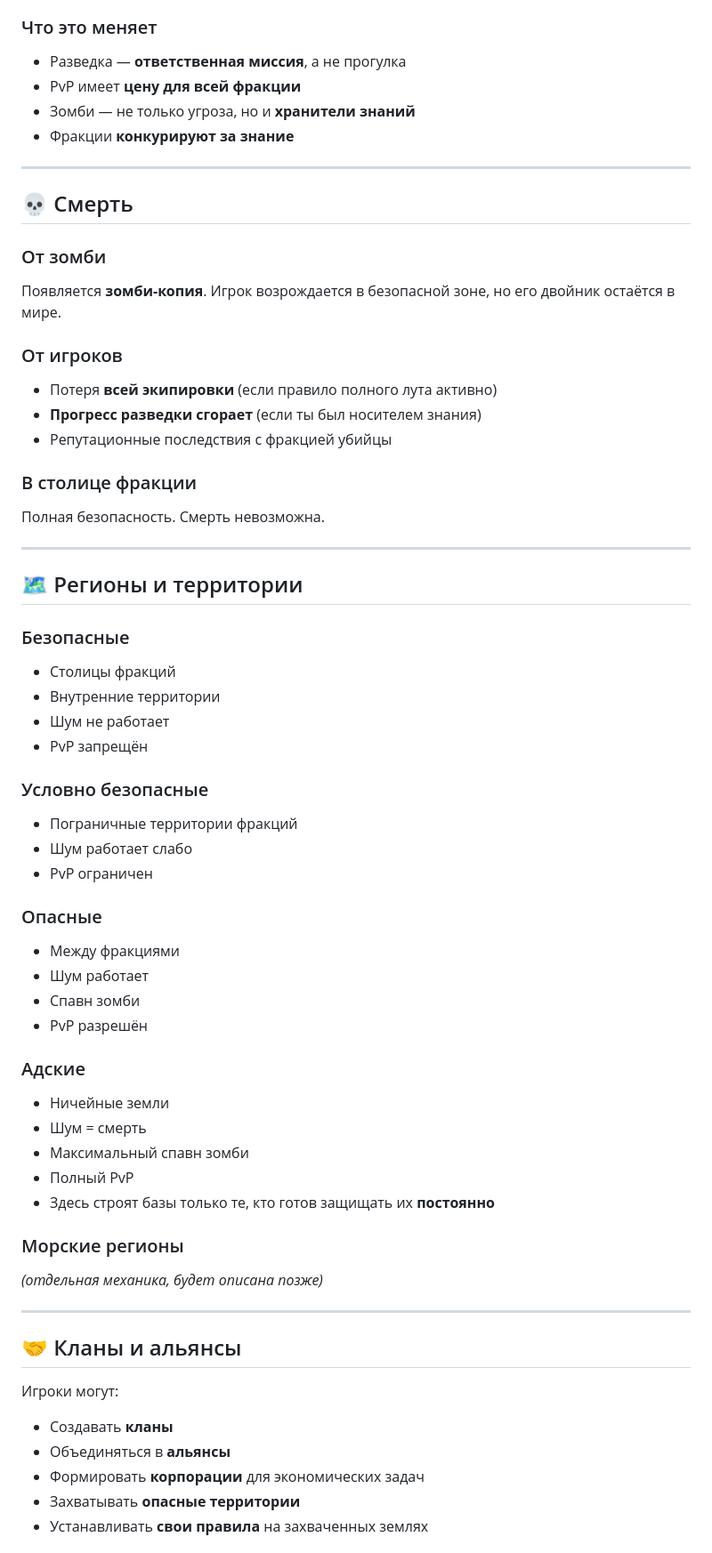
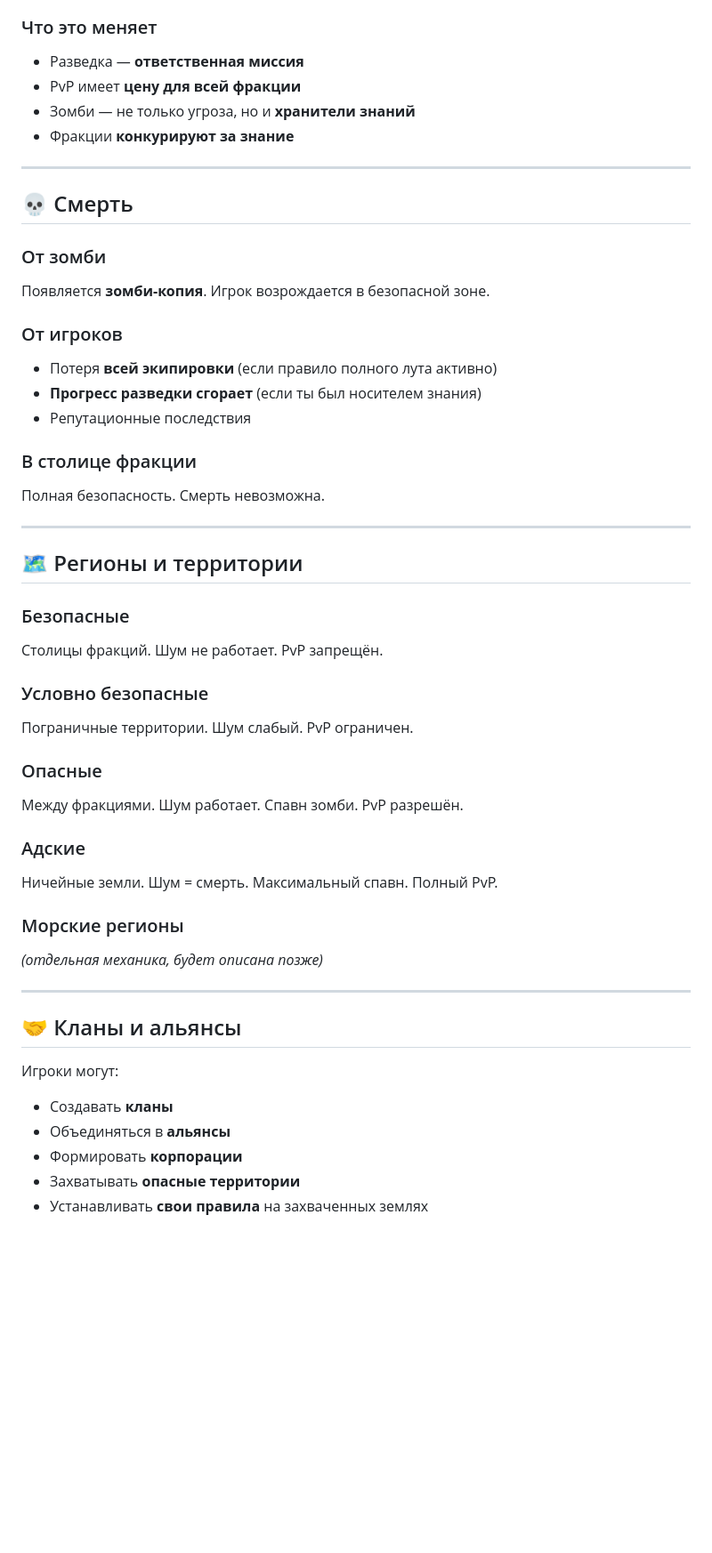
Before and after one commit to Reppatola/strategic-survival, a Markdown page: VISION.md, the part around one of its changes. Shown at 89% size. Rendered like a GitHub page; blank space fills up the shorter version.

```diff
--- a/VISION.md
+++ b/VISION.md
@@ -213,7 +327,7 @@
 - **Не донесли** → знание потеряно
 
 ### Что это меняет
-- Разведка — **ответственная миссия**, а не прогулка
+- Разведка — **ответственная миссия**
 - PvP имеет **цену для всей фракции**
 - Зомби — не только угроза, но и **хранители знаний**
 - Фракции **конкурируют за знание**
@@ -223,12 +337,12 @@
 ## 💀 Смерть
 
 ### От зомби
-Появляется **зомби-копия**. Игрок возрождается в безопасной зоне, но его двойник остаётся в мире.
+Появляется **зомби-копия**. Игрок возрождается в безопасной зоне.
 
 ### От игроков
 - Потеря **всей экипировки** (если правило полного лута активно)
 - **Прогресс разведки сгорает** (если ты был носителем знания)
-- Репутационные последствия с фракцией убийцы
+- Репутационные последствия
 
 ### В столице фракции
 Полная безопасность. Смерть невозможна.
@@ -238,28 +352,16 @@
 ## 🗺️ Регионы и территории
 
 ### Безопасные
-- Столицы фракций
-- Внутренние территории
-- Шум не работает
-- PvP запрещён
+Столицы фракций. Шум не работает. PvP запрещён.
 
 ### Условно безопасные
-- Пограничные территории фракций
-- Шум работает слабо
-- PvP ограничен
+Пограничные территории. Шум слабый. PvP ограничен.
 
 ### Опасные
-- Между фракциями
-- Шум работает
-- Спавн зомби
-- PvP разрешён
+Между фракциями. Шум работает. Спавн зомби. PvP разрешён.
 
 ### Адские
-- Ничейные земли
-- Шум = смерть
-- Максимальный спавн зомби
-- Полный PvP
-- Здесь строят базы только те, кто готов защищать их **постоянно**
+Ничейные земли. Шум = смерть. Максимальный спавн. Полный PvP.
 
 ### Морские регионы
 *(отдельная механика, будет описана позже)*
@@ -271,7 +373,7 @@
 Игроки могут:
 - Создавать **кланы**
 - Объединяться в **альянсы**
-- Формировать **корпорации** для экономических задач
+- Формировать **корпорации**
 - Захватывать **опасные территории**
 - Устанавливать **свои правила** на захваченных землях
 
```
Also changed, not shown: other parts of VISION.md (+200 -94 lines).
